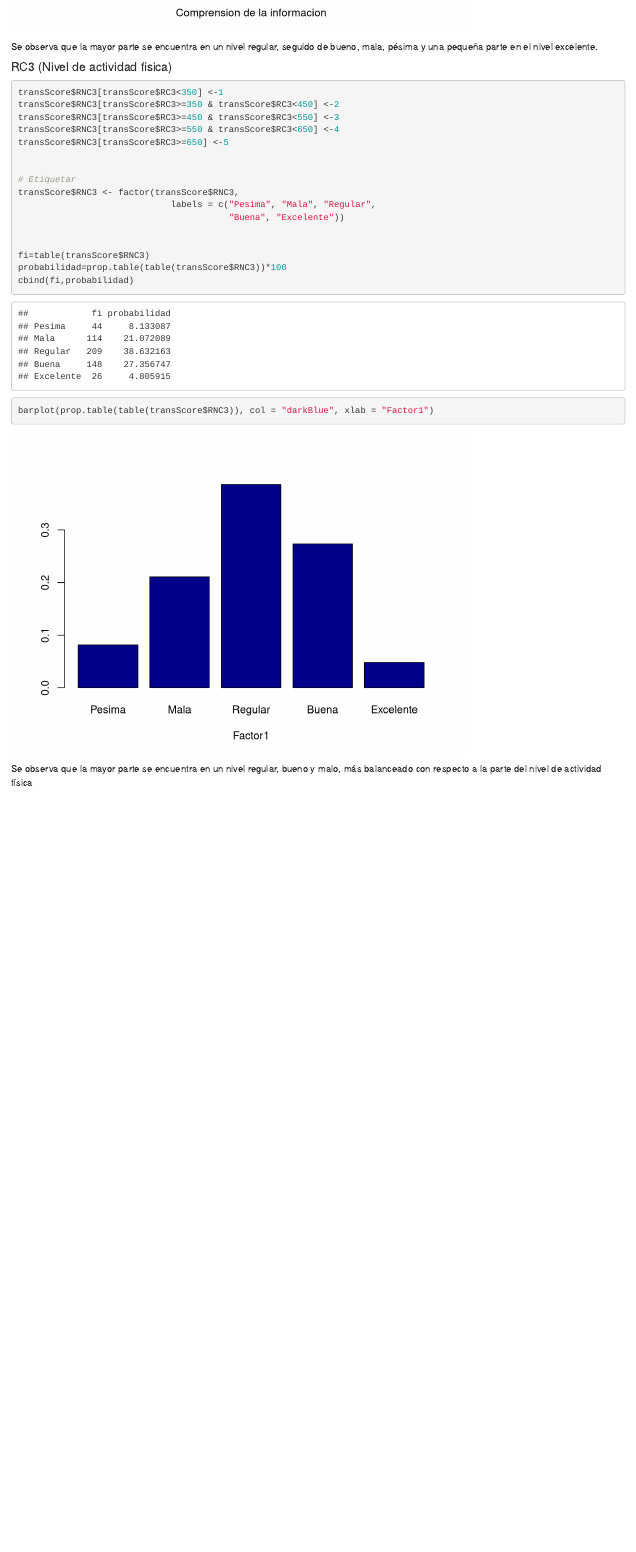
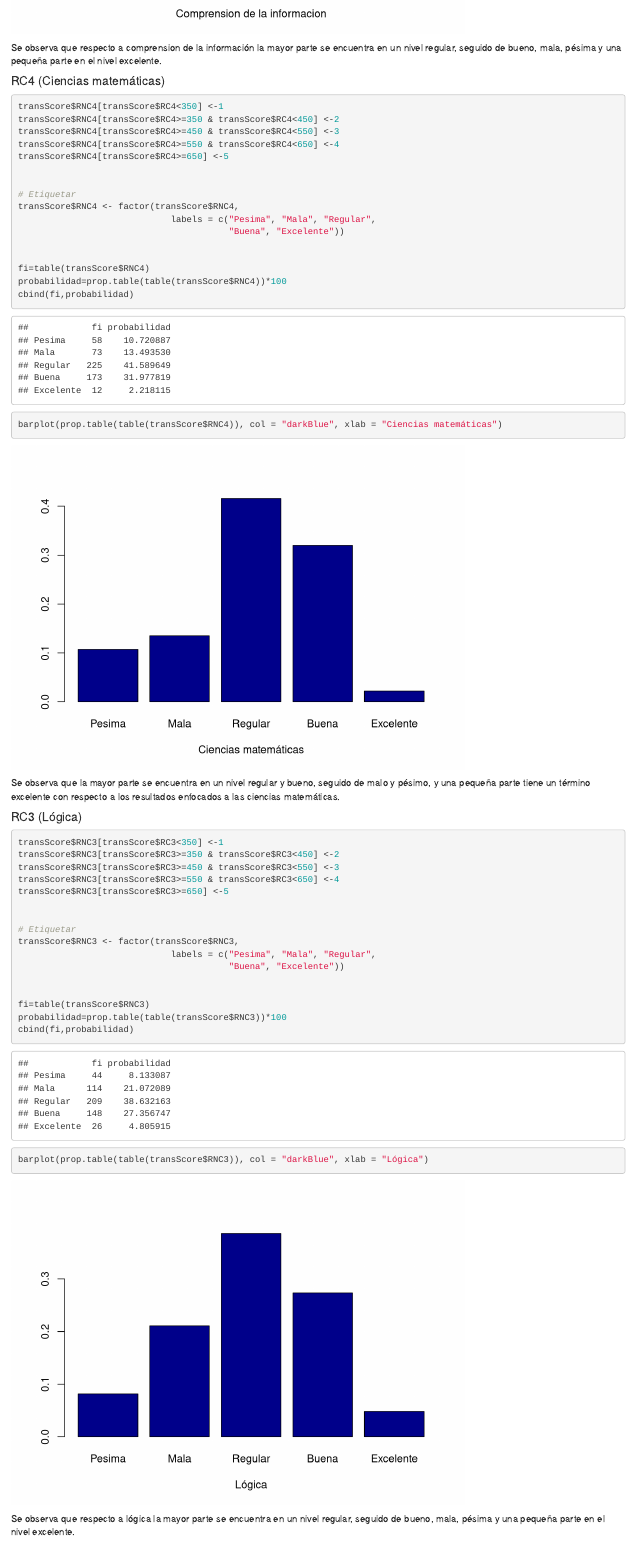
Before and after one commit to khaquehua/Maestria_UNSAAC, an R Markdown document (9 Analisis Multivariado/Trabajo 3/Analisis_Multivariado_Trabajo3_KevinHaquehua.Rmd): the page in a window 1100 px wide, from 430 px down before the commit and from 9080 px down after it, so that both start at the same text. Rendered offline with R 4.5, knitr and Pandoc, with nearby package versions; drawn as R Markdown's standard HTML page in place of the format the file asks for.

Commit message:
Culminacion del ejercicio 1

````diff
--- a/9 Analisis Multivariado/Trabajo 3/Analisis_Multivariado_Trabajo3_KevinHaquehua.Rmd
+++ b/9 Analisis Multivariado/Trabajo 3/Analisis_Multivariado_Trabajo3_KevinHaquehua.Rmd
@@ -151,7 +151,7 @@ Saquemos ahora los scores
 
 ```{r}
 scores <- as.matrix(data_AFE) %*% as.matrix(facto$loadings)
-scores <- data.frame(scores) ; scores
+scores <- data.frame(scores) ; head(scores)
 ```
 
 Realizemos una transformación manteniendo sus características
@@ -212,9 +212,34 @@ barplot(prop.table(table(transScore$RNC2)), col = "darkBlue", xlab = "Comprensio
 
 ```
 
-Se observa que la mayor parte se encuentra en un nivel regular, seguido de bueno, mala, pésima y una pequeña parte en el nivel excelente.
+Se observa que respecto a comprension de la información la mayor parte se encuentra en un nivel regular, seguido de bueno, mala, pésima y una pequeña parte en el nivel excelente.
 
-#### RC3 (Nivel de actividad fisica)
+#### RC4 (Ciencias matemáticas)
+
+```{r}
+transScore$RNC4[transScore$RC4<350] <-1
+transScore$RNC4[transScore$RC4>=350 & transScore$RC4<450] <-2
+transScore$RNC4[transScore$RC4>=450 & transScore$RC4<550] <-3
+transScore$RNC4[transScore$RC4>=550 & transScore$RC4<650] <-4
+transScore$RNC4[transScore$RC4>=650] <-5
+
+
+# Etiquetar
+transScore$RNC4 <- factor(transScore$RNC4,
+                             labels = c("Pesima", "Mala", "Regular",
+                                        "Buena", "Excelente"))
+
+
+fi=table(transScore$RNC4)
+probabilidad=prop.table(table(transScore$RNC4))*100
+cbind(fi,probabilidad)
+barplot(prop.table(table(transScore$RNC4)), col = "darkBlue", xlab = "Ciencias matemáticas")
+
+```
+
+Se observa que la mayor parte se encuentra en un nivel regular y bueno, seguido de malo y pésimo, y una pequeña parte tiene un término excelente con respecto a los resultados enfocados a las ciencias matemáticas.
+
+#### RC3 (Lógica)
 
 ```{r}
 transScore$RNC3[transScore$RC3<350] <-1
@@ -233,12 +258,11 @@ transScore$RNC3 <- factor(transScore$RNC3,
 fi=table(transScore$RNC3)
 probabilidad=prop.table(table(transScore$RNC3))*100
 cbind(fi,probabilidad)
-barplot(prop.table(table(transScore$RNC3)), col = "darkBlue", xlab = "Factor1")
+barplot(prop.table(table(transScore$RNC3)), col = "darkBlue", xlab = "Lógica")
 
 ```
 
-Se observa que la mayor parte se encuentra en un nivel regular, bueno y malo, más balanceado con respecto a la parte del nivel de actividad física
-
+Se observa que respecto a lógica la mayor parte se encuentra en un nivel regular, seguido de bueno, mala, pésima y una pequeña parte en el nivel excelente.
 
 ## CASO 2: Agrupando clientes mayoristas (7 puntos):
 
````
Also changed, not shown: 9 Analisis Multivariado/Trabajo 3/Analisis_Multivariado_Trabajo3_KevinHaquehua.Rmd (2 more changed lines), 1 other file.
